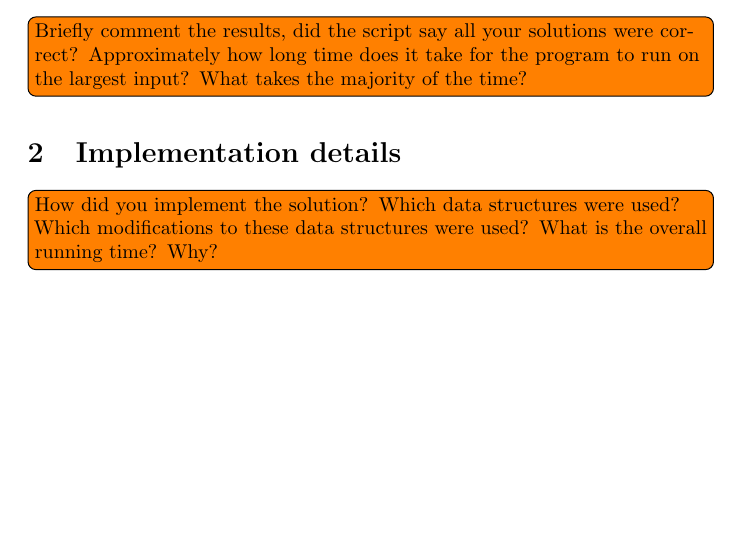
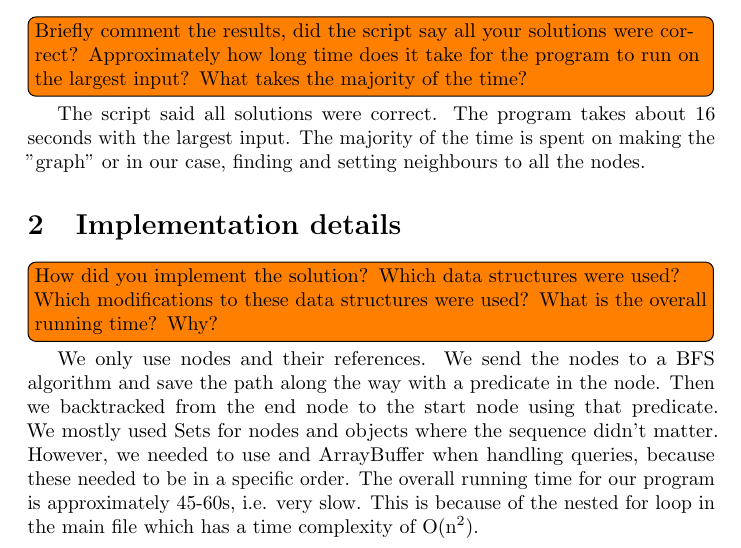
Before and after one commit to johannesgrohn/Lab1-algodat, a LaTeX document (report.tex): part of the page, cut so that both start at the same text, the shorter picture padded with empty space. Compiled offline with pdfLaTeX.

Commit message:
Finally done

```diff
--- a/report.tex
+++ b/report.tex
@@ -16,8 +16,17 @@
 
   \todo[inline]{Briefly comment the results, did the script say all your solutions were correct? Approximately how long time does it take for the program to run on the largest input? What takes the majority of the time?}
 
+  The script said all solutions were correct. The program takes about 16 seconds with the largest input.
+  The majority of the time is spent on making the "graph" or in our case, finding and setting neighbours to all the nodes.
+
   \section{Implementation details}
 
   \todo[inline]{How did you implement the solution? Which data structures were used? Which modifications to these data structures were used? What is the overall running time? Why?}
 
+  We only use nodes and their references. We send the nodes to a BFS algorithm and save the path along the way with a predicate in the node.
+  Then we backtracked from the end node to the start node using that predicate. We mostly used Sets for nodes and objects where the sequence didn't matter.
+  However, we needed to use and ArrayBuffer when handling queries, because these needed to be in a specific order.
+  The overall running time for our program is approximately 45-60s, i.e. very slow. This is because of the nested for loop in the main file
+  which has a time complexity of O(n^2).
+
 \end{document}
```
